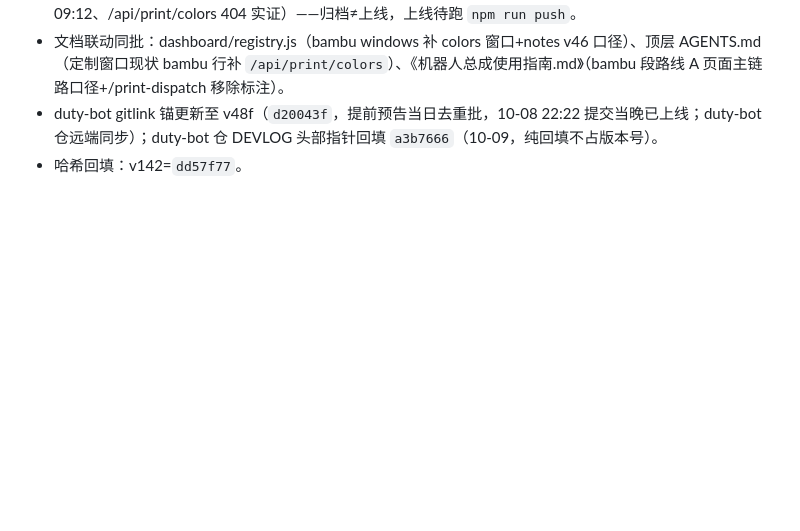
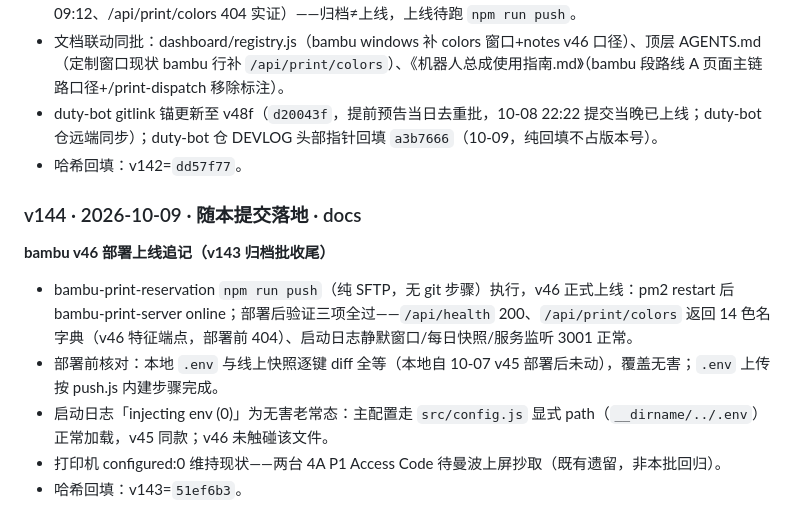
Before and after one commit to NepheLoudy/bambu-print-reservation, a Markdown page: DEVLOG.md, the part around one of its changes. Drawn GitHub-style; blank space fills up the shorter version.

Commit message:
docs: v144——bambu v46 部署上线追记：npm run push 纯 SFTP，health/colors 端点/启动日志三项验证全过；.env 部署前 diff 全等；v143 哈希回填 51ef6b3

```diff
--- a/DEVLOG.md
+++ b/DEVLOG.md
@@ -1226,3 +1226,12 @@
 - 文档联动同批：dashboard/registry.js（bambu windows 补 colors 窗口+notes v46 口径）、顶层 AGENTS.md（定制窗口现状 bambu 行补 `/api/print/colors`）、《机器人总成使用指南.md》（bambu 段路线 A 页面主链路口径+/print-dispatch 移除标注）。
 - duty-bot gitlink 锚更新至 v48f（`d20043f`，提前预告当日去重批，10-08 22:22 提交当晚已上线；duty-bot 仓远端同步）；duty-bot 仓 DEVLOG 头部指针回填 `a3b7666`（10-09，纯回填不占版本号）。
 - 哈希回填：v142=`dd57f77`。
+
+### v144 · 2026-10-09 · 随本提交落地 · docs
+**bambu v46 部署上线追记（v143 归档批收尾）**
+
+- bambu-print-reservation `npm run push`（纯 SFTP，无 git 步骤）执行，v46 正式上线：pm2 restart 后 bambu-print-server online；部署后验证三项全过——`/api/health` 200、`/api/print/colors` 返回 14 色名字典（v46 特征端点，部署前 404）、启动日志静默窗口/每日快照/服务监听 3001 正常。
+- 部署前核对：本地 `.env` 与线上快照逐键 diff 全等（本地自 10-07 v45 部署后未动），覆盖无害；`.env` 上传按 push.js 内建步骤完成。
+- 启动日志「injecting env (0)」为无害老常态：主配置走 `src/config.js` 显式 path（`__dirname/../.env`）正常加载，v45 同款；v46 未触碰该文件。
+- 打印机 configured:0 维持现状——两台 4A P1 Access Code 待曼波上屏抄取（既有遗留，非本批回归）。
+- 哈希回填：v143=`51ef6b3`。
```
Also changed, not shown: other parts of DEVLOG.md (+1 -1 lines).
